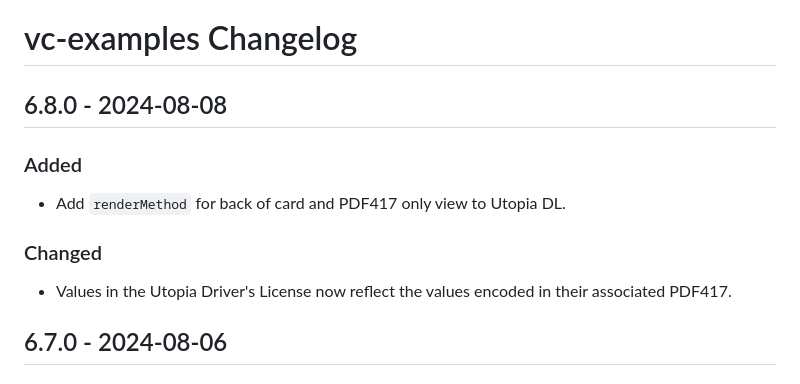
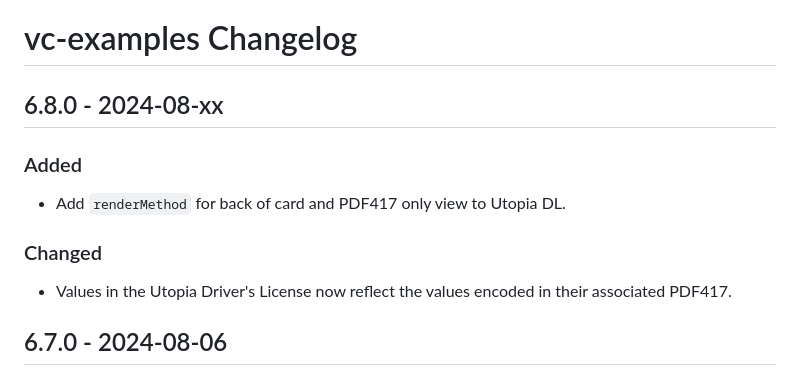
Before and after one commit to credential-handler/vc-examples, a Markdown page: CHANGELOG.md, the part around the change. GitHub-like rendering.

Commit message:
Update changelog.

```diff
--- a/CHANGELOG.md
+++ b/CHANGELOG.md
@@ -1,13 +1,13 @@
 # vc-examples Changelog
 
-## 6.8.0 - 2024-08-08
+## 6.8.0 - 2024-08-xx
 
 ### Added
 - Add `renderMethod` for back of card and PDF417 only view to Utopia DL.
 
 ### Changed
 - Values in the Utopia Driver's License now reflect the values encoded in their
-associated PDF417.
+  associated PDF417.
 
 ## 6.7.0 - 2024-08-06
 
```
